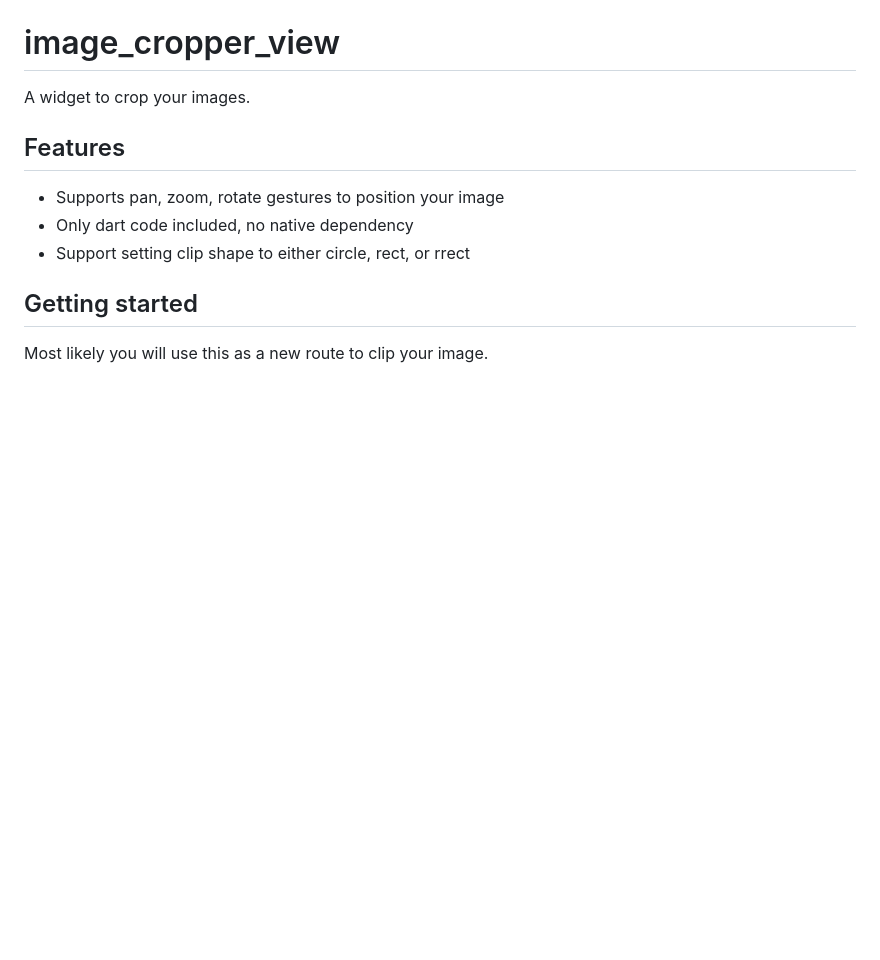
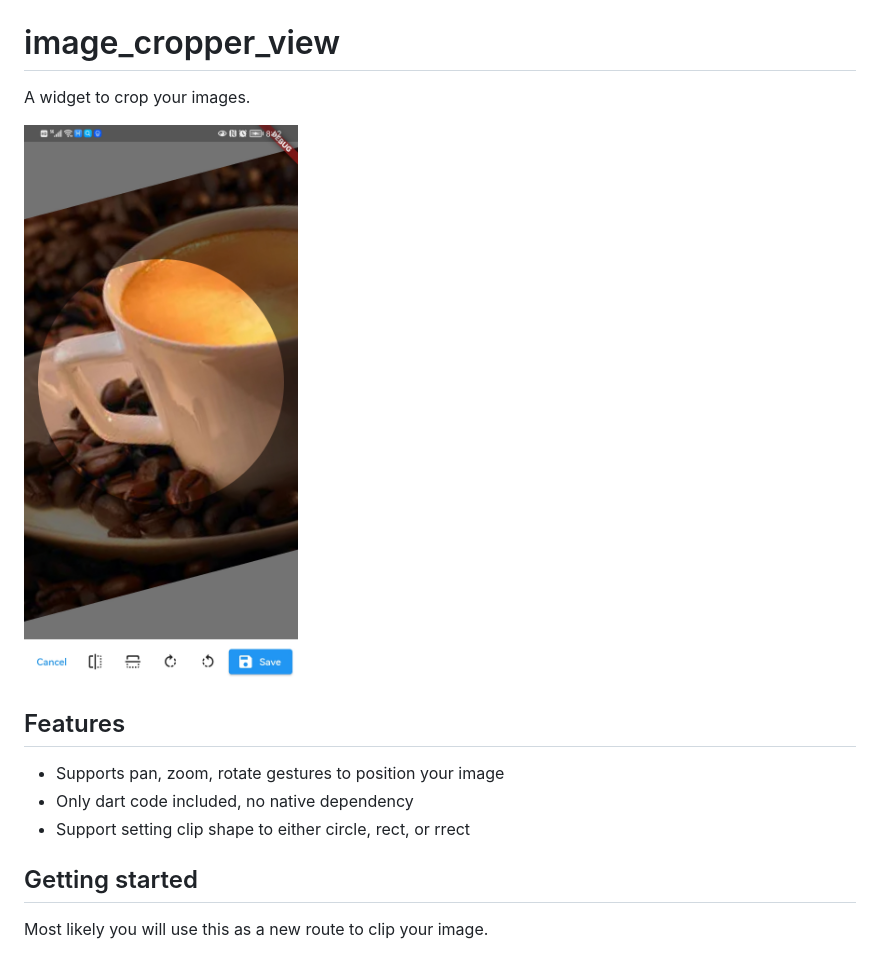
Before and after one commit to gliheng/image_cropper_view, a Markdown page: README.md, the part around the change. Drawn GitHub-style; pictures changed too: image_cropper_view.jpg (added); blank space fills up the shorter version.

```diff
--- a/README.md
+++ b/README.md
@@ -1,6 +1,8 @@
 # image_cropper_view
 
 A widget to crop your images.
+
+![](https://raw.githubusercontent.com/gliheng/image_cropper_view/master/image_cropper_view.jpg)
 
 ## Features
 - Supports pan, zoom, rotate gestures to position your image
```
Also changed, not shown: 4 other files.
